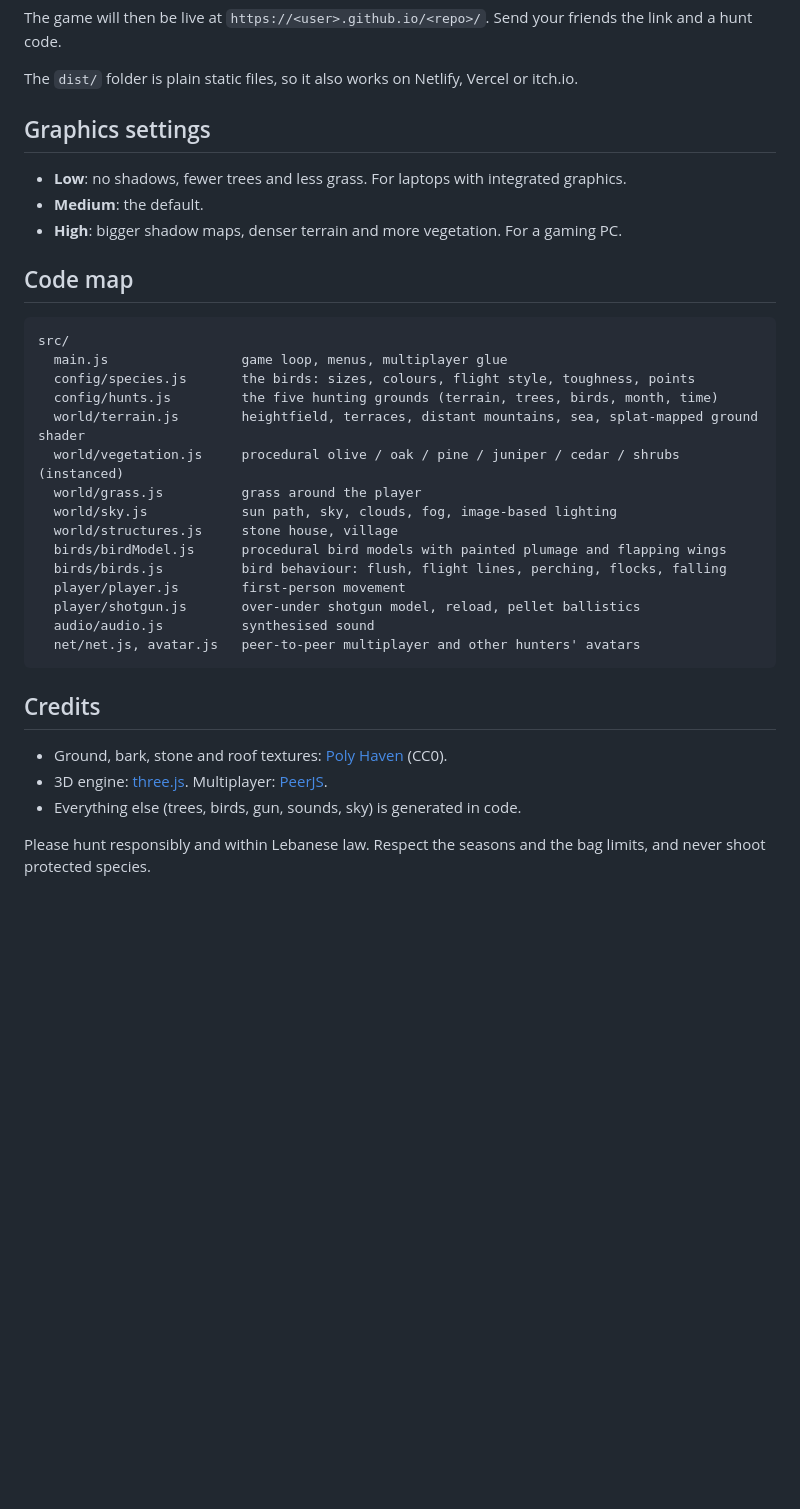
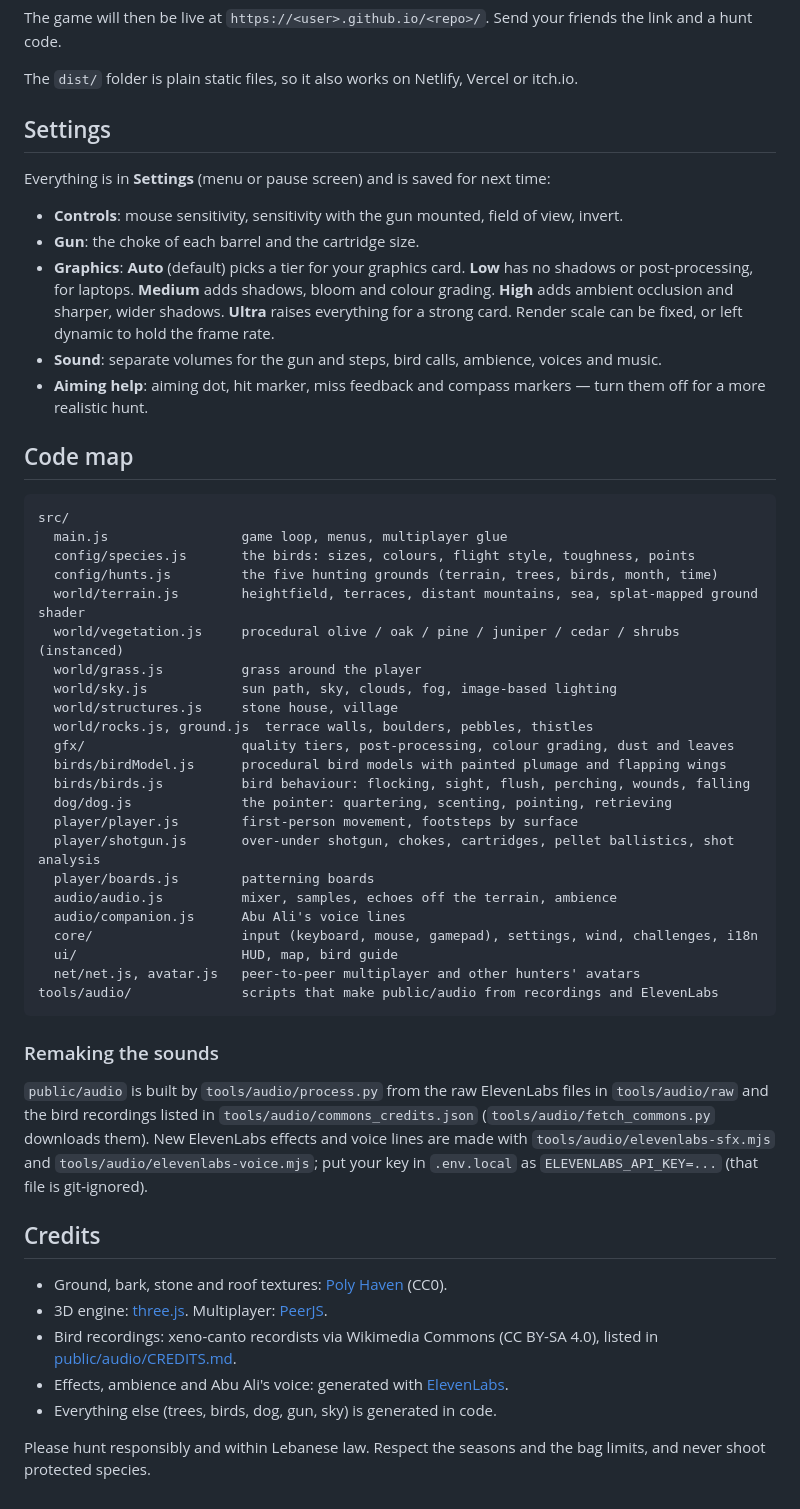
Before and after one commit to MohamadHazeem/3d-Hunting-Game, a Markdown page: README.md, the part around one of its changes. Drawn GitHub-style; blank space fills up the shorter version.

Commit message:
Update the README for the new build
Co-Authored-By: Claude Opus 5.5 <noreply@anthropic.com>

````diff
--- a/README.md
+++ b/README.md
@@ -103,11 +145,19 @@ hunt code.
 
 The `dist/` folder is plain static files, so it also works on Netlify, Vercel or itch.io.
 
-## Graphics settings
+## Settings
 
-- **Low**: no shadows, fewer trees and less grass. For laptops with integrated graphics.
-- **Medium**: the default.
-- **High**: bigger shadow maps, denser terrain and more vegetation. For a gaming PC.
+Everything is in **Settings** (menu or pause screen) and is saved for next time:
+
+- **Controls**: mouse sensitivity, sensitivity with the gun mounted, field of view, invert.
+- **Gun**: the choke of each barrel and the cartridge size.
+- **Graphics**: **Auto** (default) picks a tier for your graphics card. **Low** has no shadows or
+  post-processing, for laptops. **Medium** adds shadows, bloom and colour grading. **High** adds
+  ambient occlusion and sharper, wider shadows. **Ultra** raises everything for a strong card.
+  Render scale can be fixed, or left dynamic to hold the frame rate.
+- **Sound**: separate volumes for the gun and steps, bird calls, ambience, voices and music.
+- **Aiming help**: aiming dot, hit marker, miss feedback and compass markers — turn them off for a
+  more realistic hunt.
 
 ## Code map
 
@@ -121,19 +171,38 @@ src/
   world/grass.js          grass around the player
   world/sky.js            sun path, sky, clouds, fog, image-based lighting
   world/structures.js     stone house, village
+  world/rocks.js, ground.js  terrace walls, boulders, pebbles, thistles
+  gfx/                    quality tiers, post-processing, colour grading, dust and leaves
   birds/birdModel.js      procedural bird models with painted plumage and flapping wings
-  birds/birds.js          bird behaviour: flush, flight lines, perching, flocks, falling
-  player/player.js        first-person movement
-  player/shotgun.js       over-under shotgun model, reload, pellet ballistics
-  audio/audio.js          synthesised sound
+  birds/birds.js          bird behaviour: flocking, sight, flush, perching, wounds, falling
+  dog/dog.js              the pointer: quartering, scenting, pointing, retrieving
+  player/player.js        first-person movement, footsteps by surface
+  player/shotgun.js       over-under shotgun, chokes, cartridges, pellet ballistics, shot analysis
+  player/boards.js        patterning boards
+  audio/audio.js          mixer, samples, echoes off the terrain, ambience
+  audio/companion.js      Abu Ali's voice lines
+  core/                   input (keyboard, mouse, gamepad), settings, wind, challenges, i18n
+  ui/                     HUD, map, bird guide
   net/net.js, avatar.js   peer-to-peer multiplayer and other hunters' avatars
+tools/audio/              scripts that make public/audio from recordings and ElevenLabs
 ```
+
+### Remaking the sounds
+
+`public/audio` is built by `tools/audio/process.py` from the raw ElevenLabs files in
+`tools/audio/raw` and the bird recordings listed in `tools/audio/commons_credits.json`
+(`tools/audio/fetch_commons.py` downloads them). New ElevenLabs effects and voice lines are made
+with `tools/audio/elevenlabs-sfx.mjs` and `tools/audio/elevenlabs-voice.mjs`; put your key in
+`.env.local` as `ELEVENLABS_API_KEY=...` (that file is git-ignored).
 
 ## Credits
 
 - Ground, bark, stone and roof textures: [Poly Haven](https://polyhaven.com) (CC0).
 - 3D engine: [three.js](https://threejs.org). Multiplayer: [PeerJS](https://peerjs.com).
-- Everything else (trees, birds, gun, sounds, sky) is generated in code.
+- Bird recordings: xeno-canto recordists via Wikimedia Commons (CC BY-SA 4.0), listed in
+  [public/audio/CREDITS.md](public/audio/CREDITS.md).
+- Effects, ambience and Abu Ali's voice: generated with [ElevenLabs](https://elevenlabs.io).
+- Everything else (trees, birds, dog, gun, sky) is generated in code.
 
 Please hunt responsibly and within Lebanese law. Respect the seasons and the bag limits, and never
 shoot protected species.
````
Also changed, not shown: other parts of README.md (+51 -9 lines).
